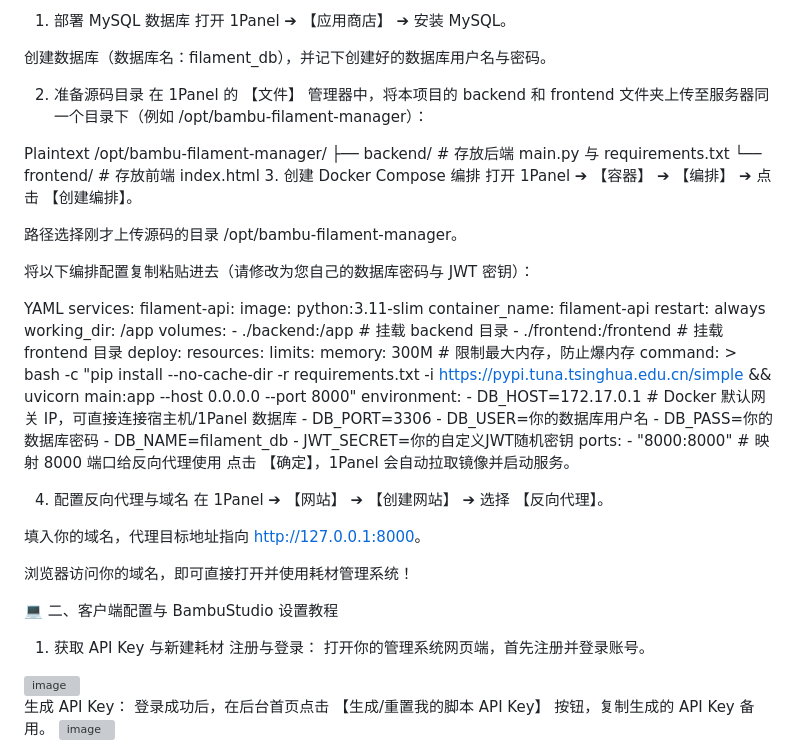
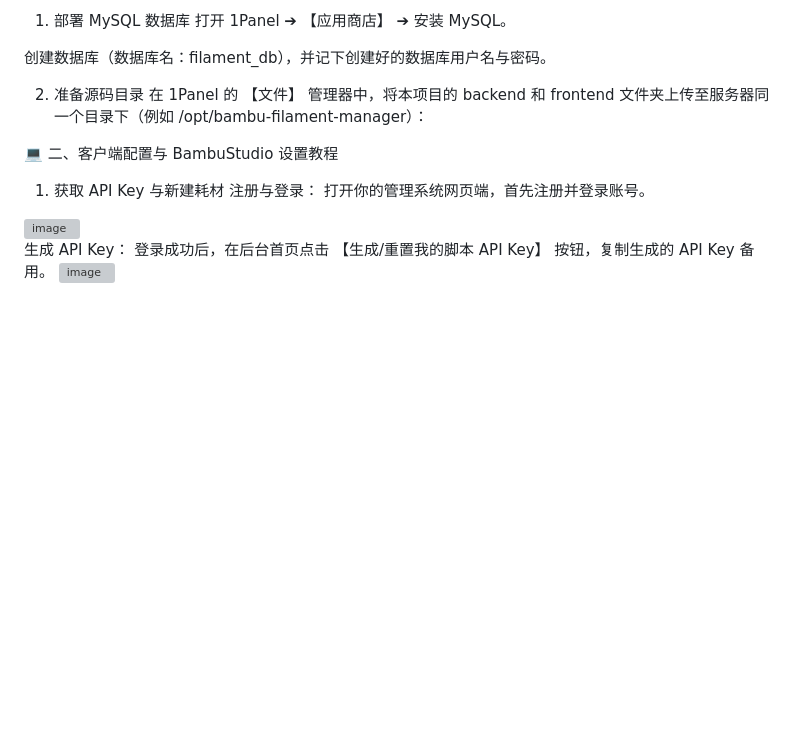
Before and after one commit to fabie250/-bambu-filament-manager, a Markdown page: README.md, the part around the change. Rendered like a GitHub page; blank space fills up the shorter version; grey boxes are pictures that could not be loaded.

```diff
--- a/README.md
+++ b/README.md
@@ -32,52 +32,6 @@
 
 2. 准备源码目录
 在 1Panel 的 【文件】 管理器中，将本项目的 backend 和 frontend 文件夹上传至服务器同一个目录下（例如 /opt/bambu-filament-manager）：
-
-Plaintext
-/opt/bambu-filament-manager/
-├── backend/            # 存放后端 main.py 与 requirements.txt
-└── frontend/           # 存放前端 index.html
-3. 创建 Docker Compose 编排
-打开 1Panel ➔ 【容器】 ➔ 【编排】 ➔ 点击 【创建编排】。
-
-路径选择刚才上传源码的目录 /opt/bambu-filament-manager。
-
-将以下编排配置复制粘贴进去（请修改为您自己的数据库密码与 JWT 密钥）：
-
-YAML
-services:
-  filament-api:
-    image: python:3.11-slim
-    container_name: filament-api
-    restart: always
-    working_dir: /app
-    volumes:
-      - ./backend:/app       # 挂载 backend 目录
-      - ./frontend:/frontend # 挂载 frontend 目录
-    deploy:
-      resources:
-        limits:
-          memory: 300M      # 限制最大内存，防止爆内存
-    command: >
-      bash -c "pip install --no-cache-dir -r requirements.txt -i https://pypi.tuna.tsinghua.edu.cn/simple
-      && uvicorn main:app --host 0.0.0.0 --port 8000"
-    environment:
-      - DB_HOST=172.17.0.1  # Docker 默认网关 IP，可直接连接宿主机/1Panel 数据库
-      - DB_PORT=3306
-      - DB_USER=你的数据库用户名
-      - DB_PASS=你的数据库密码
-      - DB_NAME=filament_db
-      - JWT_SECRET=你的自定义JWT随机密钥
-    ports:
-      - "8000:8000"         # 映射 8000 端口给反向代理使用
-点击 【确定】，1Panel 会自动拉取镜像并启动服务。
-
-4. 配置反向代理与域名
-在 1Panel ➔ 【网站】 ➔ 【创建网站】 ➔ 选择 【反向代理】。
-
-填入你的域名，代理目标地址指向 [http://127.0.0.1:8000](http://127.0.0.1:8000)。
-
-浏览器访问你的域名，即可直接打开并使用耗材管理系统！
 
 
 💻 二、客户端配置与 BambuStudio 设置教程
```
